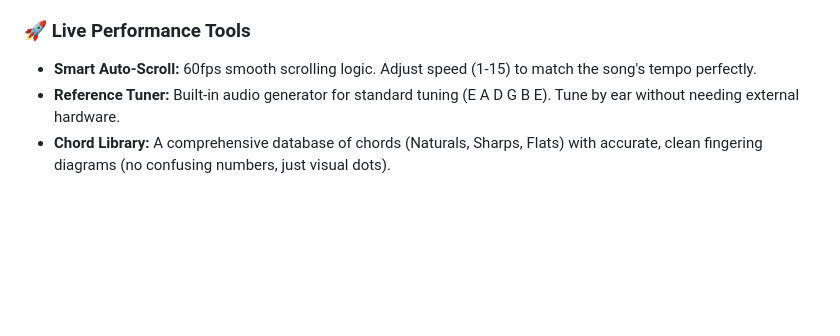
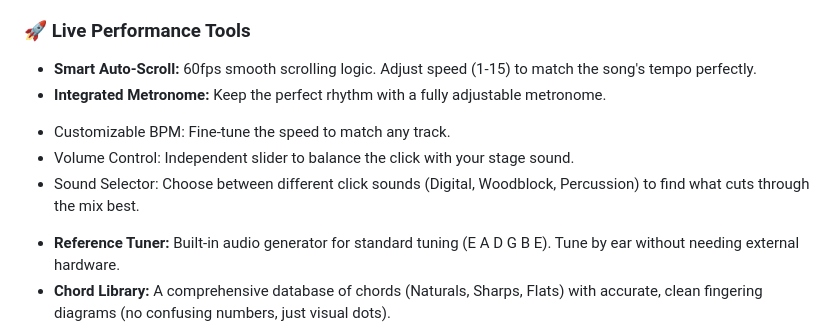
Before and after one commit to constantinosevag-rgb/YourGuitarGigPro, a Markdown page: README.md, the part around the change. GitHub-like rendering; blank space fills up the shorter version.

Commit message:
Add integrated metronome feature to README
Added integrated metronome feature with customizable BPM, volume control, and sound selector to enhance live performance tools.

```diff
--- a/README.md
+++ b/README.md
@@ -26,6 +26,10 @@ As a musician, I was tired of shuffling through papers, dealing with heavy apps
 
 ### 🚀 Live Performance Tools
 * **Smart Auto-Scroll:** 60fps smooth scrolling logic. Adjust speed (1-15) to match the song's tempo perfectly.
+* **Integrated Metronome:** Keep the perfect rhythm with a fully adjustable metronome.
+ - Customizable BPM: Fine-tune the speed to match any track.
+ - Volume Control: Independent slider to balance the click with your stage sound.
+ - Sound Selector: Choose between different click sounds (Digital, Woodblock, Percussion) to find what cuts through the mix best.
 * **Reference Tuner:** Built-in audio generator for standard tuning (E A D G B E). Tune by ear without needing external hardware.
 * **Chord Library:** A comprehensive database of chords (Naturals, Sharps, Flats) with accurate, clean fingering diagrams (no confusing numbers, just visual dots).
 
```
